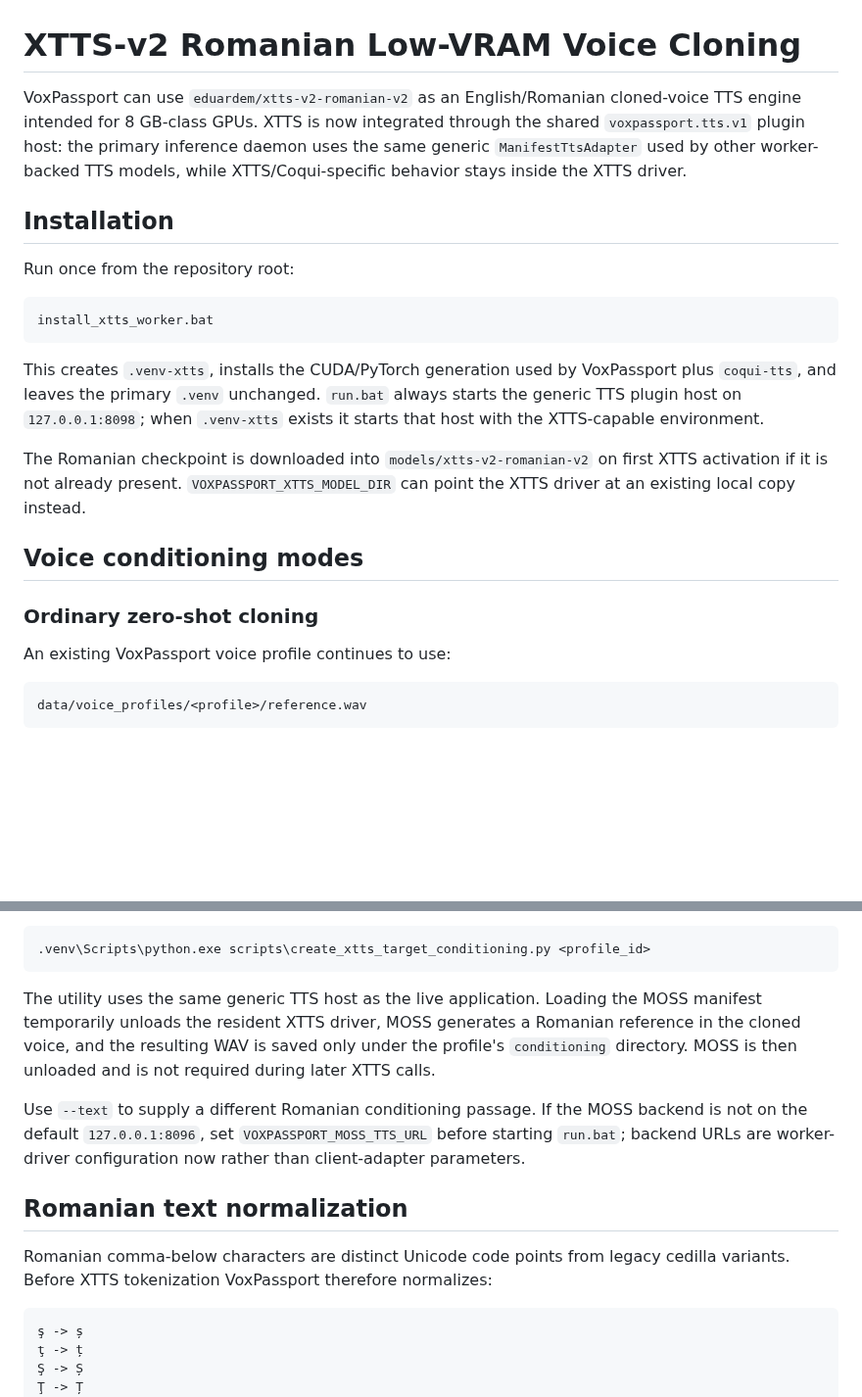
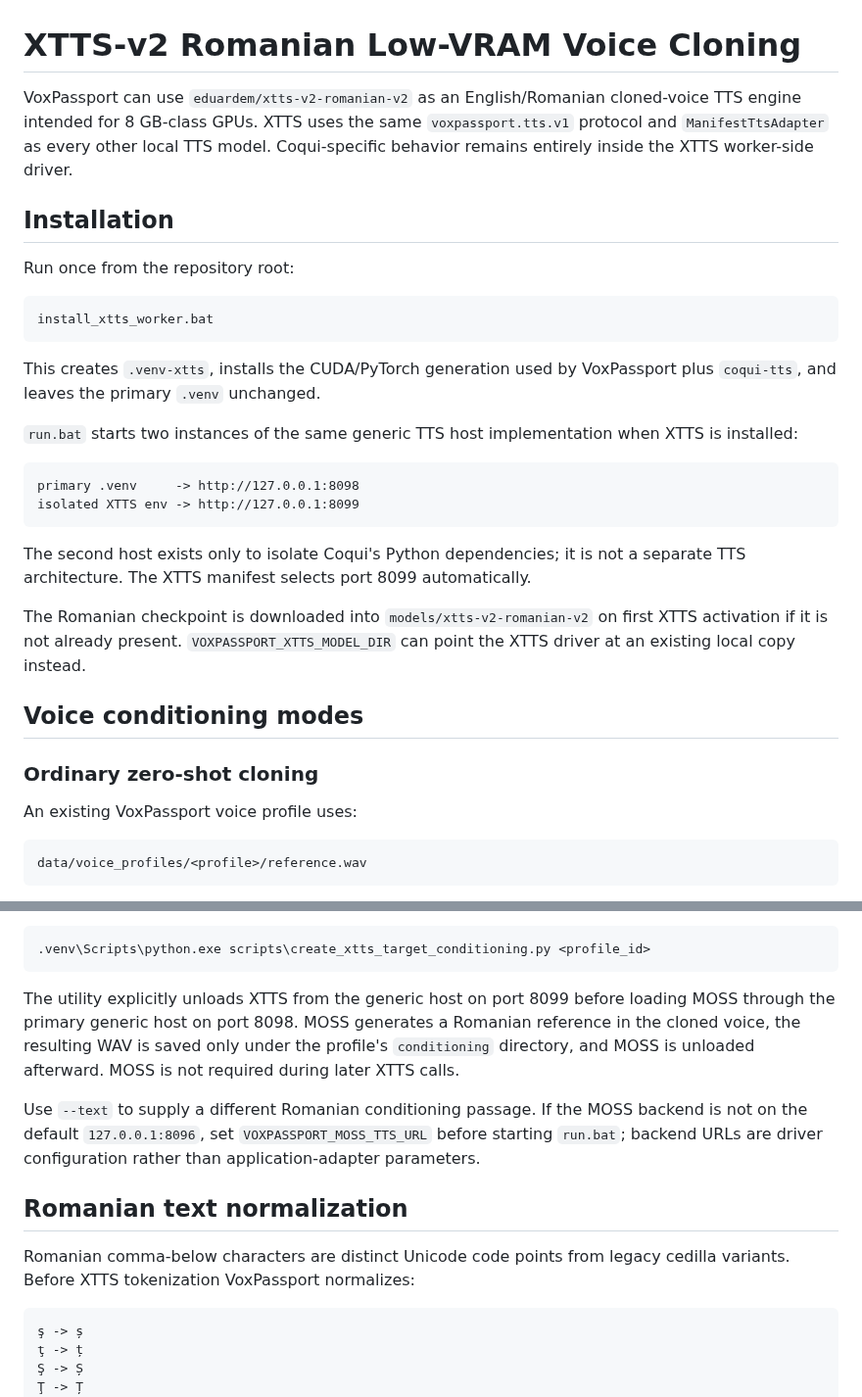
Before and after one commit to tuckthomas/VoxPassport, a Markdown page: docs/xtts-romanian-low-vram.md, 2 parts joined by grey strips. Shown at 98% size. Drawn GitHub-style; blank space fills up the shorter version.

Commit message:
docs: correct isolated XTTS plugin host topology

````diff
--- a/docs/xtts-romanian-low-vram.md
+++ b/docs/xtts-romanian-low-vram.md
@@ -1,6 +1,6 @@
 # XTTS-v2 Romanian Low-VRAM Voice Cloning
 
-VoxPassport can use `eduardem/xtts-v2-romanian-v2` as an English/Romanian cloned-voice TTS engine intended for 8 GB-class GPUs. XTTS is now integrated through the shared `voxpassport.tts.v1` plugin host: the primary inference daemon uses the same generic `ManifestTtsAdapter` used by other worker-backed TTS models, while XTTS/Coqui-specific behavior stays inside the XTTS driver.
+VoxPassport can use `eduardem/xtts-v2-romanian-v2` as an English/Romanian cloned-voice TTS engine intended for 8 GB-class GPUs. XTTS uses the same `voxpassport.tts.v1` protocol and `ManifestTtsAdapter` as every other local TTS model. Coqui-specific behavior remains entirely inside the XTTS worker-side driver.
 
 ## Installation
 
@@ -10,7 +10,16 @@ Run once from the repository root:
 install_xtts_worker.bat
 ```
 
-This creates `.venv-xtts`, installs the CUDA/PyTorch generation used by VoxPassport plus `coqui-tts`, and leaves the primary `.venv` unchanged. `run.bat` always starts the generic TTS plugin host on `127.0.0.1:8098`; when `.venv-xtts` exists it starts that host with the XTTS-capable environment.
+This creates `.venv-xtts`, installs the CUDA/PyTorch generation used by VoxPassport plus `coqui-tts`, and leaves the primary `.venv` unchanged.
+
+`run.bat` starts two instances of the same generic TTS host implementation when XTTS is installed:
+
+```text
+primary .venv     -> http://127.0.0.1:8098
+isolated XTTS env -> http://127.0.0.1:8099
+```
+
+The second host exists only to isolate Coqui's Python dependencies; it is not a separate TTS architecture. The XTTS manifest selects port 8099 automatically.
 
 The Romanian checkpoint is downloaded into `models/xtts-v2-romanian-v2` on first XTTS activation if it is not already present. `VOXPASSPORT_XTTS_MODEL_DIR` can point the XTTS driver at an existing local copy instead.
 
@@ -18,7 +27,7 @@ The Romanian checkpoint is downloaded into `models/xtts-v2-romanian-v2` on first
 
 ### Ordinary zero-shot cloning
 
-An existing VoxPassport voice profile continues to use:
+An existing VoxPassport voice profile uses:
 
 ```text
 data/voice_profiles/<profile>/reference.wav
@@ -54,13 +63,13 @@ A heavier teacher such as MOSS-TTS v1.5 can create the Romanian reference offlin
 .venv\Scripts\python.exe scripts\create_xtts_target_conditioning.py <profile_id>
 ```
 
-The utility uses the same generic TTS host as the live application. Loading the MOSS manifest temporarily unloads the resident XTTS driver, MOSS generates a Romanian reference in the cloned voice, and the resulting WAV is saved only under the profile's `conditioning` directory. MOSS is then unloaded and is not required during later XTTS calls.
+The utility explicitly unloads XTTS from the generic host on port 8099 before loading MOSS through the primary generic host on port 8098. MOSS generates a Romanian reference in the cloned voice, the resulting WAV is saved only under the profile's `conditioning` directory, and MOSS is unloaded afterward. MOSS is not required during later XTTS calls.
 
-Use `--text` to supply a different Romanian conditioning passage. If the MOSS backend is not on the default `127.0.0.1:8096`, set `VOXPASSPORT_MOSS_TTS_URL` before starting `run.bat`; backend URLs are worker-driver configuration now rather than client-adapter parameters.
+Use `--text` to supply a different Romanian conditioning passage. If the MOSS backend is not on the default `127.0.0.1:8096`, set `VOXPASSPORT_MOSS_TTS_URL` before starting `run.bat`; backend URLs are driver configuration rather than application-adapter parameters.
 
 ## Romanian text normalization
 
-Romanian comma-below characters are distinct Unicode code points from legacy cedilla variants. Before XTTS tokenization VoxPassport therefore normalizes:
+Romanian comma-below characters are distinct Unicode code points from legacy cedilla variants. Before XTTS tokenization VoxPassport normalizes:
 
 ```text
 ş -> ș
````
Also changed, not shown: other parts of docs/xtts-romanian-low-vram.md (+4 -2 lines).
